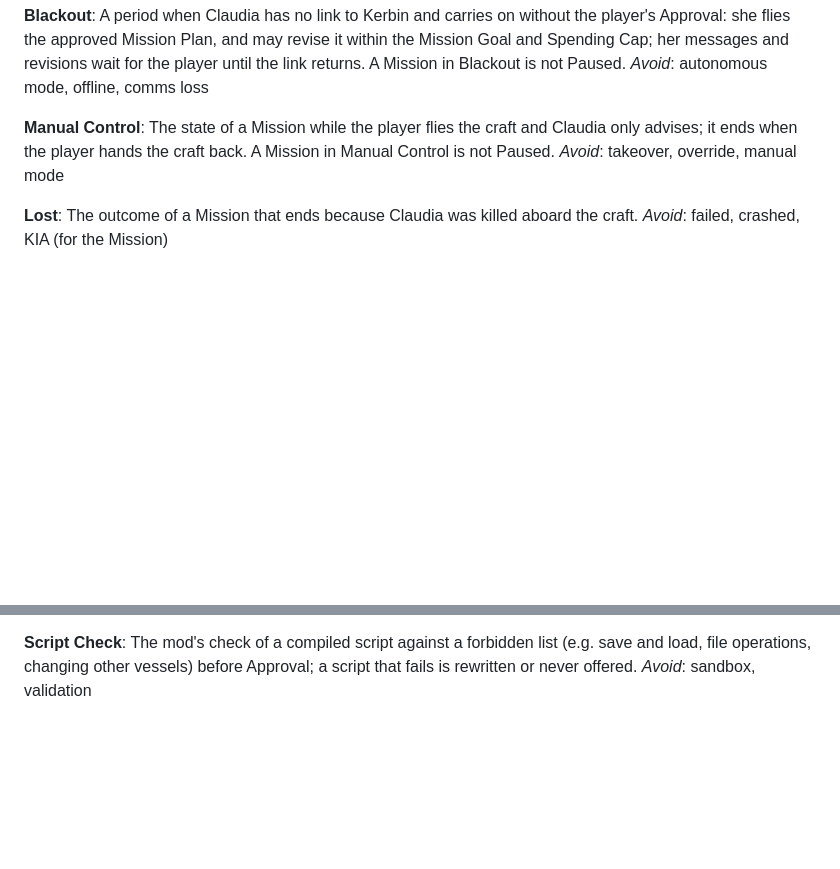
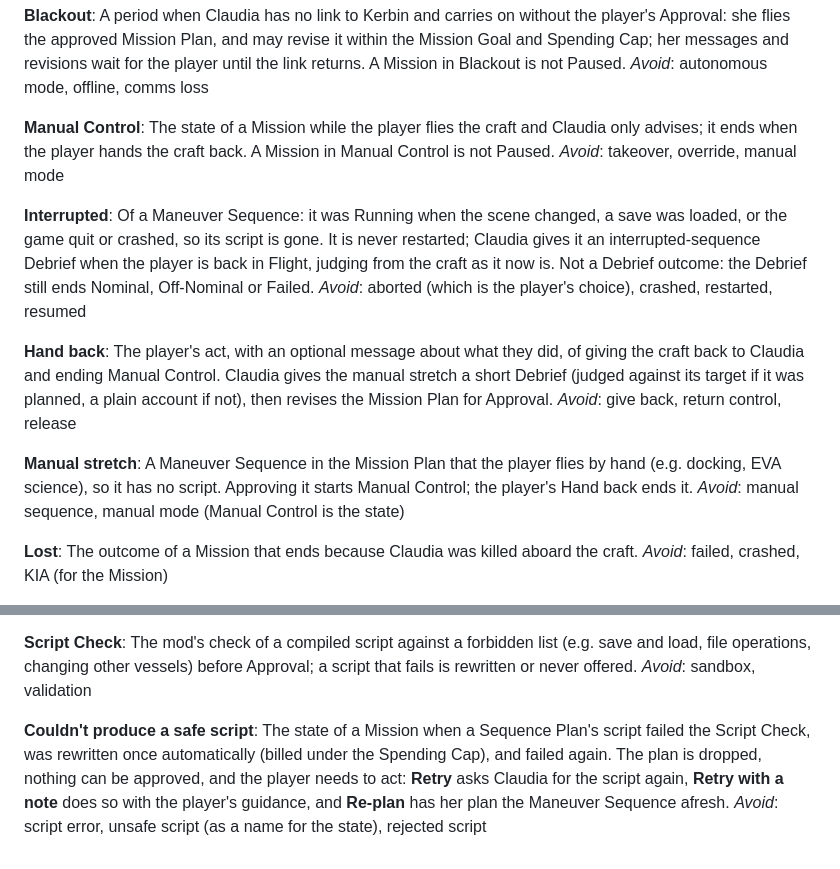
Before and after one commit to arathianevasion/claudia-kermin, a Markdown page: GLOSSARY.md, 2 parts joined by grey strips. Drawn GitHub-style; blank space fills up the shorter version.

Commit message:
Glossary: Interrupted, Hand back, Manual stretch, Couldn't produce a safe script (#94, #109, #131)
Docs only; appended/inserted entries, no existing entry changed.

Co-Authored-By: Claude Opus 5.5 <noreply@anthropic.com>

```diff
--- a/GLOSSARY.md
+++ b/GLOSSARY.md
@@ -118,6 +118,18 @@ _Avoid_: autonomous mode, offline, comms loss
 The state of a Mission while the player flies the craft and Claudia only advises; it ends when the player hands the craft back. A Mission in Manual Control is not Paused.
 _Avoid_: takeover, override, manual mode
 
+**Interrupted**:
+Of a Maneuver Sequence: it was Running when the scene changed, a save was loaded, or the game quit or crashed, so its script is gone. It is never restarted; Claudia gives it an interrupted-sequence Debrief when the player is back in Flight, judging from the craft as it now is. Not a Debrief outcome: the Debrief still ends Nominal, Off-Nominal or Failed.
+_Avoid_: aborted (which is the player's choice), crashed, restarted, resumed
+
+**Hand back**:
+The player's act, with an optional message about what they did, of giving the craft back to Claudia and ending Manual Control. Claudia gives the manual stretch a short Debrief (judged against its target if it was planned, a plain account if not), then revises the Mission Plan for Approval.
+_Avoid_: give back, return control, release
+
+**Manual stretch**:
+A Maneuver Sequence in the Mission Plan that the player flies by hand (e.g. docking, EVA science), so it has no script. Approving it starts Manual Control; the player's Hand back ends it.
+_Avoid_: manual sequence, manual mode (Manual Control is the state)
+
 **Lost**:
 The outcome of a Mission that ends because Claudia was killed aboard the craft.
 _Avoid_: failed, crashed, KIA (for the Mission)
@@ -151,3 +163,7 @@ _Avoid_: report (as a noun), outcome (which is a Debrief's), return value
 **Script Check**:
 The mod's check of a compiled script against a forbidden list (e.g. save and load, file operations, changing other vessels) before Approval; a script that fails is rewritten or never offered.
 _Avoid_: sandbox, validation
+
+**Couldn't produce a safe script**:
+The state of a Mission when a Sequence Plan's script failed the Script Check, was rewritten once automatically (billed under the Spending Cap), and failed again. The plan is dropped, nothing can be approved, and the player needs to act: **Retry** asks Claudia for the script again, **Retry with a note** does so with the player's guidance, and **Re-plan** has her plan the Maneuver Sequence afresh.
+_Avoid_: script error, unsafe script (as a name for the state), rejected script
```
